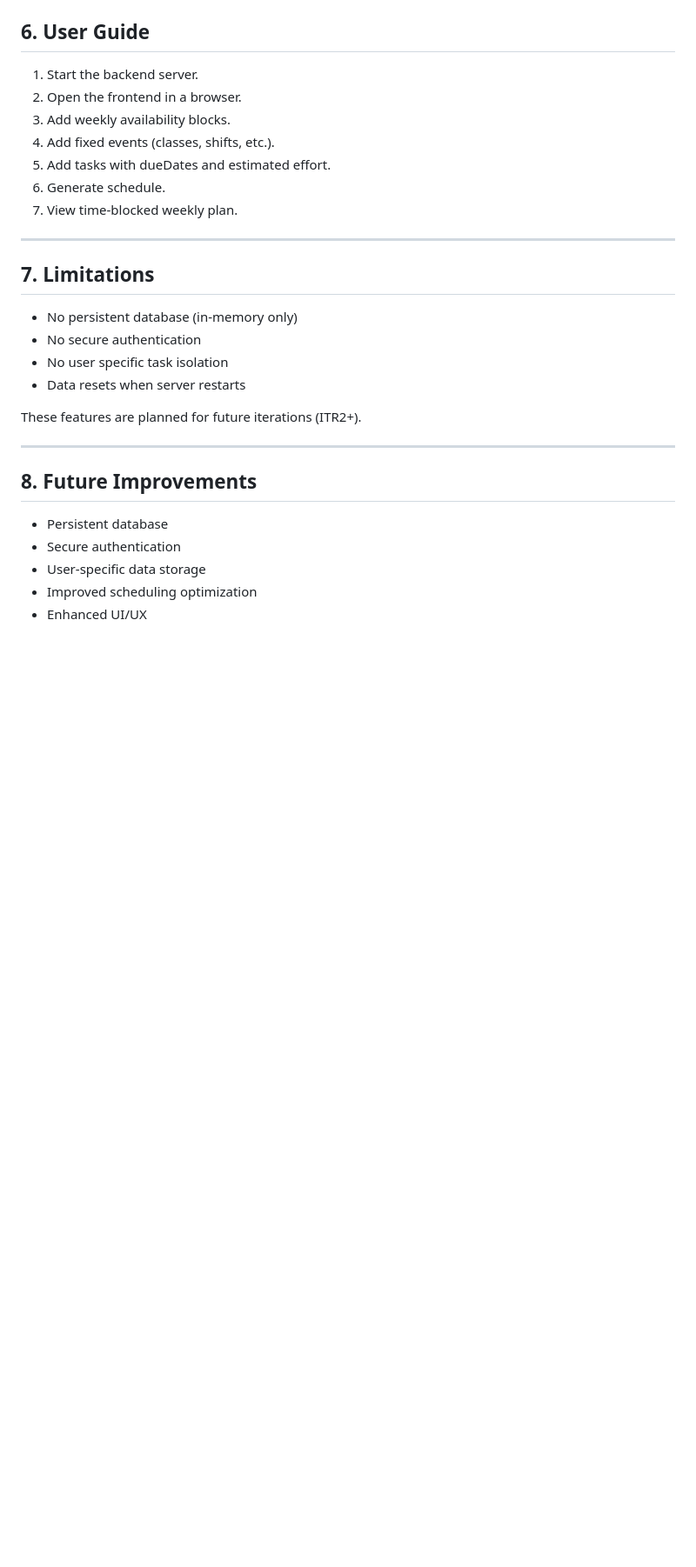
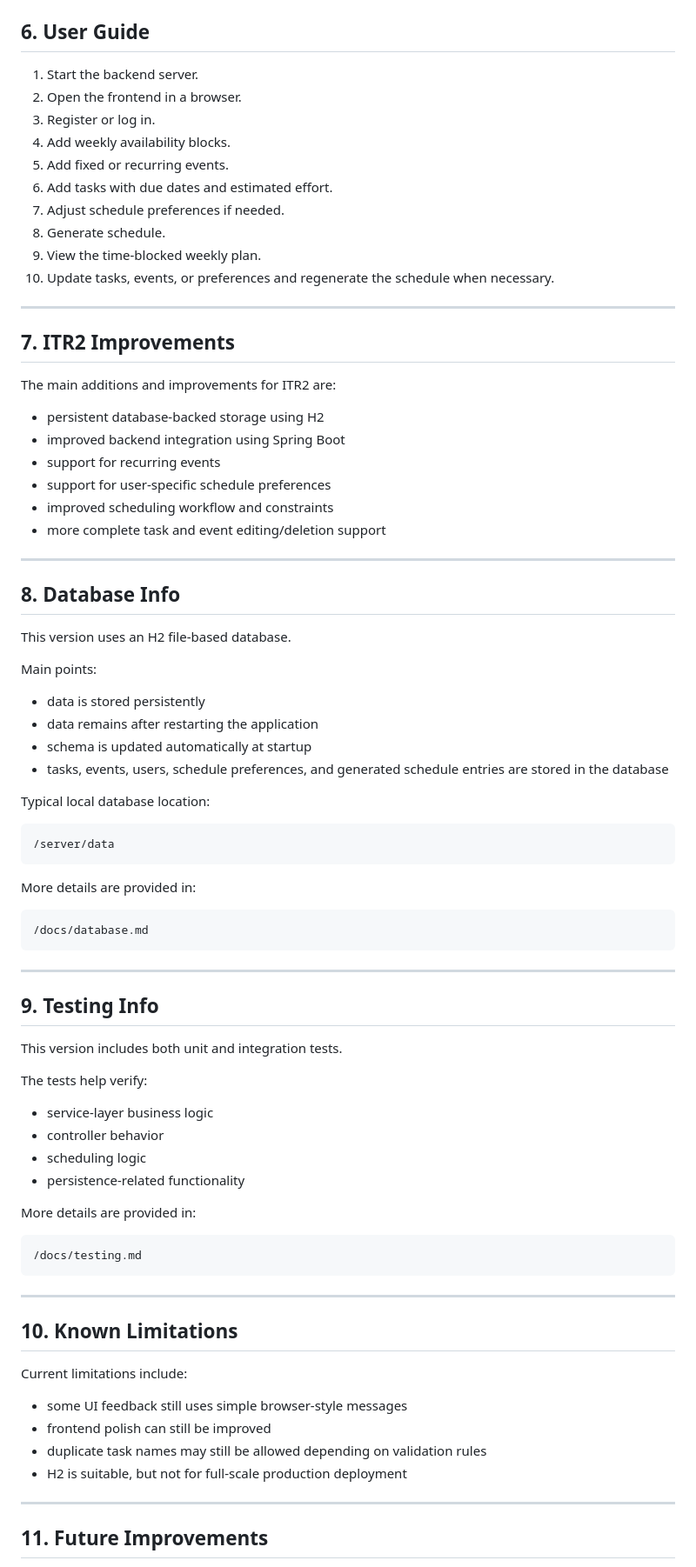
Before and after one commit to hvpham-yorku/Group-5-ScheduleLynx, a Markdown page: README.md, the part around one of its changes. Shown at 87% size. GitHub-like rendering; blank space fills up the shorter version.

```diff
--- a/README.md
+++ b/README.md
@@ -158,31 +216,80 @@ Mac/linux:
 
 ## 6. User Guide
 
-1.  Start the backend server.
-2.  Open the frontend in a browser.
-3.  Add weekly availability blocks.
-4.  Add fixed events (classes, shifts, etc.).
-5.  Add tasks with dueDates and estimated effort.
-6.  Generate schedule.
-7.  View time-blocked weekly plan.
+1. Start the backend server.
+2. Open the frontend in a browser.
+3. Register or log in.
+4. Add weekly availability blocks.
+5. Add fixed or recurring events.
+6. Add tasks with due dates and estimated effort.
+7. Adjust schedule preferences if needed.
+8. Generate schedule.
+9. View the time-blocked weekly plan.
+10. Update tasks, events, or preferences and regenerate the schedule when necessary.
 
-------------------------------------------------------------------------
+---
 
-## 7. Limitations
+## 7. ITR2 Improvements
 
--   No persistent database (in-memory only)
--   No secure authentication
--   No user specific task isolation
--   Data resets when server restarts
+The main additions and improvements for ITR2 are:
 
-These features are planned for future iterations (ITR2+).
+- persistent database-backed storage using H2
+- improved backend integration using Spring Boot
+- support for recurring events
+- support for user-specific schedule preferences
+- improved scheduling workflow and constraints
+- more complete task and event editing/deletion support
 
-------------------------------------------------------------------------
+---
 
-## 8. Future Improvements
+## 8. Database Info
 
--   Persistent database
--   Secure authentication
--   User-specific data storage
--   Improved scheduling optimization
--   Enhanced UI/UX
+This version uses an H2 file-based database.
+
+Main points:
+
+- data is stored persistently
+- data remains after restarting the application
+- schema is updated automatically at startup
+- tasks, events, users, schedule preferences, and generated schedule entries are stored in the database
+
+Typical local database location:
+
+    /server/data
+
+More details are provided in:
+
+    /docs/database.md
+
+---
+
+## 9. Testing Info
+
+This version includes both unit and integration tests.
+
+The tests help verify:
+
+- service-layer business logic
+- controller behavior
+- scheduling logic
+- persistence-related functionality
+
+More details are provided in:
+
+    /docs/testing.md
+
+---
+
+## 10. Known Limitations
+
+Current limitations include:
+
+- some UI feedback still uses simple browser-style messages
+- frontend polish can still be improved
+- duplicate task names may still be allowed depending on validation rules
+- H2 is suitable, but not for full-scale production deployment
+
+---
+
+## 11. Future Improvements
+
```
Also changed, not shown: other parts of README.md (+131 -59 lines), docs/database.md (added, +92 -0 lines), docs/testing.md (added, +98 -0 lines).
